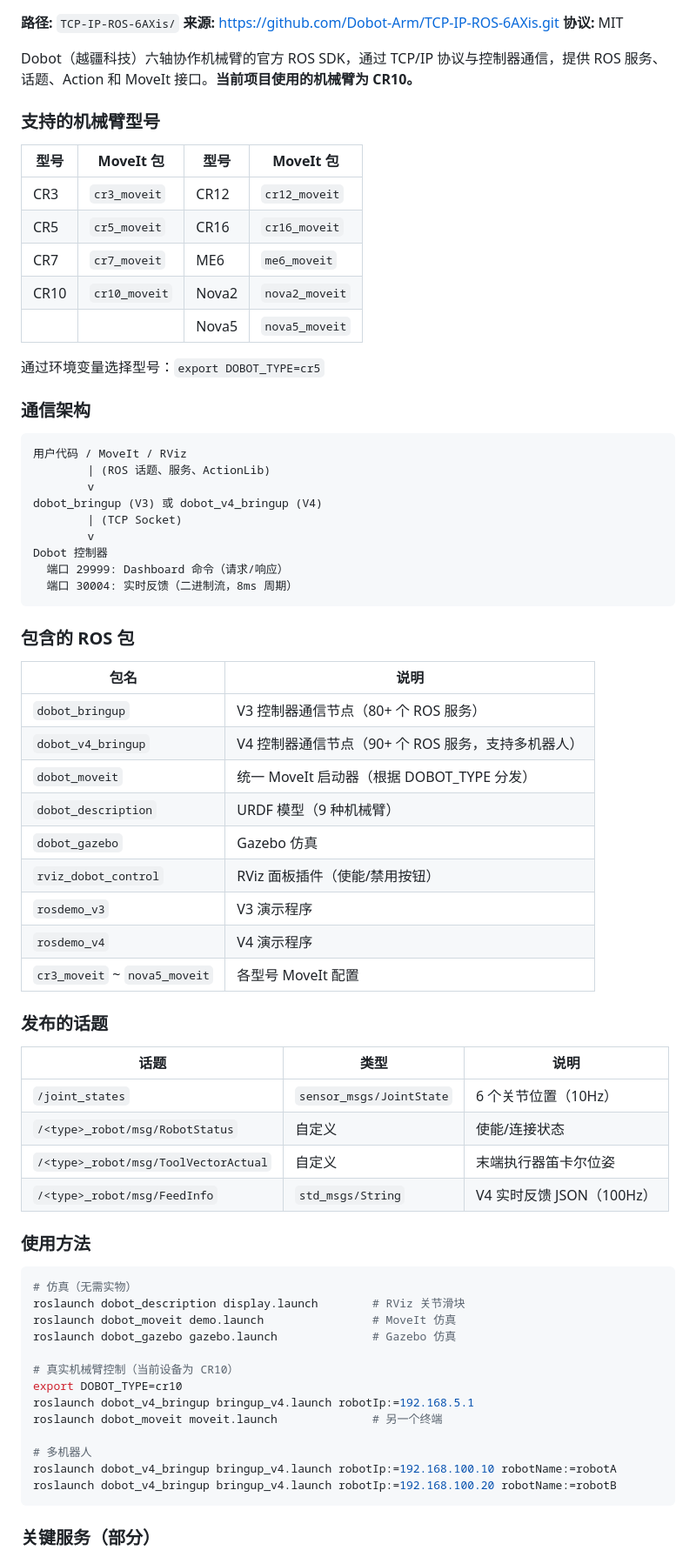
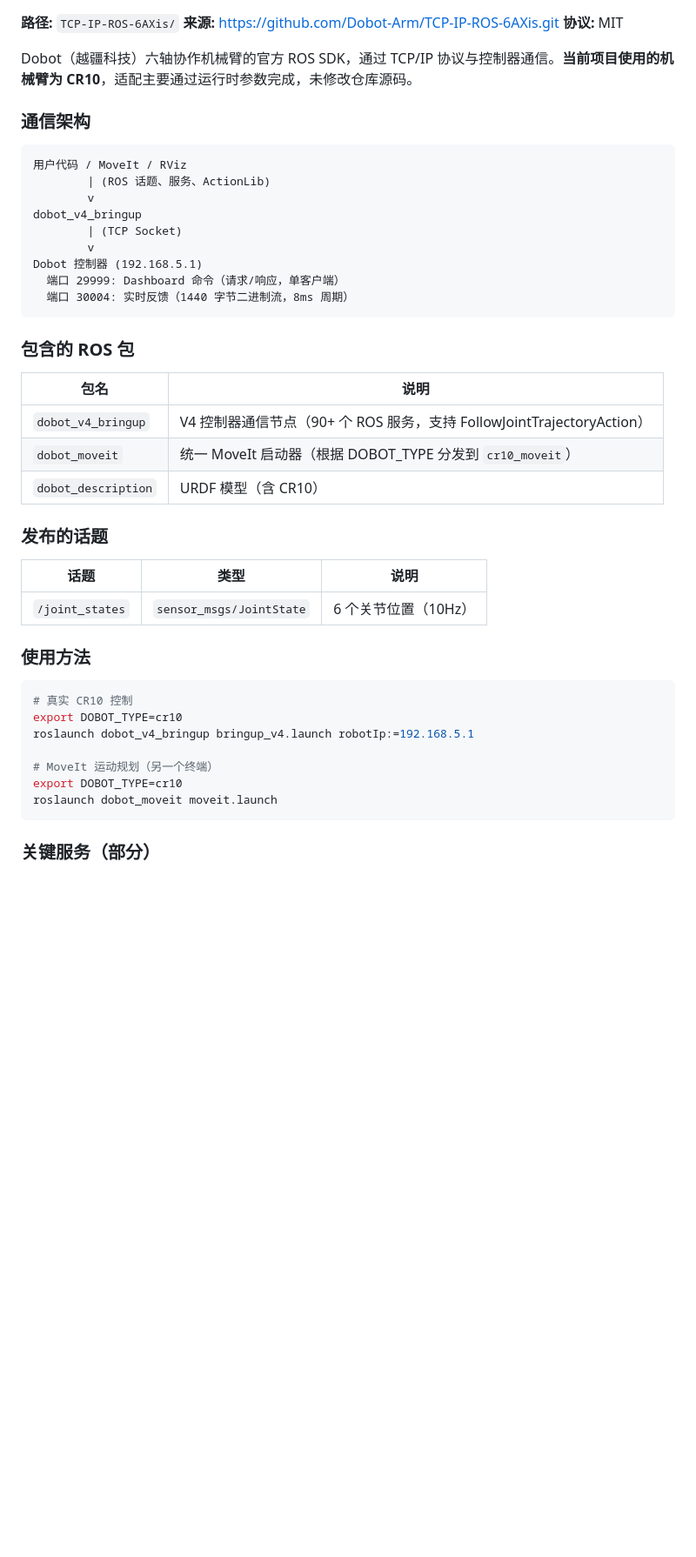
Before and after one commit to LiiiiPeggy/agx, a Markdown page: README.md, the part around one of its changes. Shown at 87% size. Drawn GitHub-style; blank space fills up the shorter version.

````diff
--- a/README.md
+++ b/README.md
@@ -198,19 +165,7 @@ auto state = scout.GetRobotState();
 **来源:** https://github.com/Dobot-Arm/TCP-IP-ROS-6AXis.git
 **协议:** MIT
 
-Dobot（越疆科技）六轴协作机械臂的官方 ROS SDK，通过 TCP/IP 协议与控制器通信，提供 ROS 服务、话题、Action 和 MoveIt 接口。**当前项目使用的机械臂为 CR10。**
-
-### 支持的机械臂型号
-
-| 型号 | MoveIt 包 | 型号 | MoveIt 包 |
-|------|-----------|------|-----------|
-| CR3 | `cr3_moveit` | CR12 | `cr12_moveit` |
-| CR5 | `cr5_moveit` | CR16 | `cr16_moveit` |
-| CR7 | `cr7_moveit` | ME6 | `me6_moveit` |
-| CR10 | `cr10_moveit` | Nova2 | `nova2_moveit` |
-|      |            | Nova5 | `nova5_moveit` |
-
-通过环境变量选择型号：`export DOBOT_TYPE=cr5`
+Dobot（越疆科技）六轴协作机械臂的官方 ROS SDK，通过 TCP/IP 协议与控制器通信。**当前项目使用的机械臂为 CR10**，适配主要通过运行时参数完成，未修改仓库源码。
 
 ### 通信架构
 
@@ -218,53 +173,38 @@ Dobot（越疆科技）六轴协作机械臂的官方 ROS SDK，通过 TCP/IP
 用户代码 / MoveIt / RViz
         | (ROS 话题、服务、ActionLib)
         v
-dobot_bringup (V3) 或 dobot_v4_bringup (V4)
+dobot_v4_bringup
         | (TCP Socket)
         v
-Dobot 控制器
-  端口 29999: Dashboard 命令（请求/响应）
-  端口 30004: 实时反馈（二进制流，8ms 周期）
+Dobot 控制器 (192.168.5.1)
+  端口 29999: Dashboard 命令（请求/响应，单客户端）
+  端口 30004: 实时反馈（1440 字节二进制流，8ms 周期）
 ```
 
 ### 包含的 ROS 包
 
 | 包名 | 说明 |
 |------|------|
-| `dobot_bringup` | V3 控制器通信节点（80+ 个 ROS 服务） |
-| `dobot_v4_bringup` | V4 控制器通信节点（90+ 个 ROS 服务，支持多机器人） |
-| `dobot_moveit` | 统一 MoveIt 启动器（根据 DOBOT_TYPE 分发） |
-| `dobot_description` | URDF 模型（9 种机械臂） |
-| `dobot_gazebo` | Gazebo 仿真 |
-| `rviz_dobot_control` | RViz 面板插件（使能/禁用按钮） |
-| `rosdemo_v3` | V3 演示程序 |
-| `rosdemo_v4` | V4 演示程序 |
-| `cr3_moveit` ~ `nova5_moveit` | 各型号 MoveIt 配置 |
+| `dobot_v4_bringup` | V4 控制器通信节点（90+ 个 ROS 服务，支持 FollowJointTrajectoryAction） |
+| `dobot_moveit` | 统一 MoveIt 启动器（根据 DOBOT_TYPE 分发到 `cr10_moveit`） |
+| `dobot_description` | URDF 模型（含 CR10） |
 
 ### 发布的话题
 
 | 话题 | 类型 | 说明 |
 |------|------|------|
 | `/joint_states` | `sensor_msgs/JointState` | 6 个关节位置（10Hz） |
-| `/<type>_robot/msg/RobotStatus` | 自定义 | 使能/连接状态 |
-| `/<type>_robot/msg/ToolVectorActual` | 自定义 | 末端执行器笛卡尔位姿 |
-| `/<type>_robot/msg/FeedInfo` | `std_msgs/String` | V4 实时反馈 JSON（100Hz） |
 
 ### 使用方法
 
 ```bash
-# 仿真（无需实物）
-roslaunch dobot_description display.launch        # RViz 关节滑块
-roslaunch dobot_moveit demo.launch                # MoveIt 仿真
-roslaunch dobot_gazebo gazebo.launch              # Gazebo 仿真
-
-# 真实机械臂控制（当前设备为 CR10）
+# 真实 CR10 控制
 export DOBOT_TYPE=cr10
 roslaunch dobot_v4_bringup bringup_v4.launch robotIp:=192.168.5.1
-roslaunch dobot_moveit moveit.launch              # 另一个终端
 
-# 多机器人
-roslaunch dobot_v4_bringup bringup_v4.launch robotIp:=192.168.100.10 robotName:=robotA
-roslaunch dobot_v4_bringup bringup_v4.launch robotIp:=192.168.100.20 robotName:=robotB
+# MoveIt 运动规划（另一个终端）
+export DOBOT_TYPE=cr10
+roslaunch dobot_moveit moveit.launch
 ```
 
 ### 关键服务（部分）
````
Also changed, not shown: other parts of README.md (+124 -250 lines).
